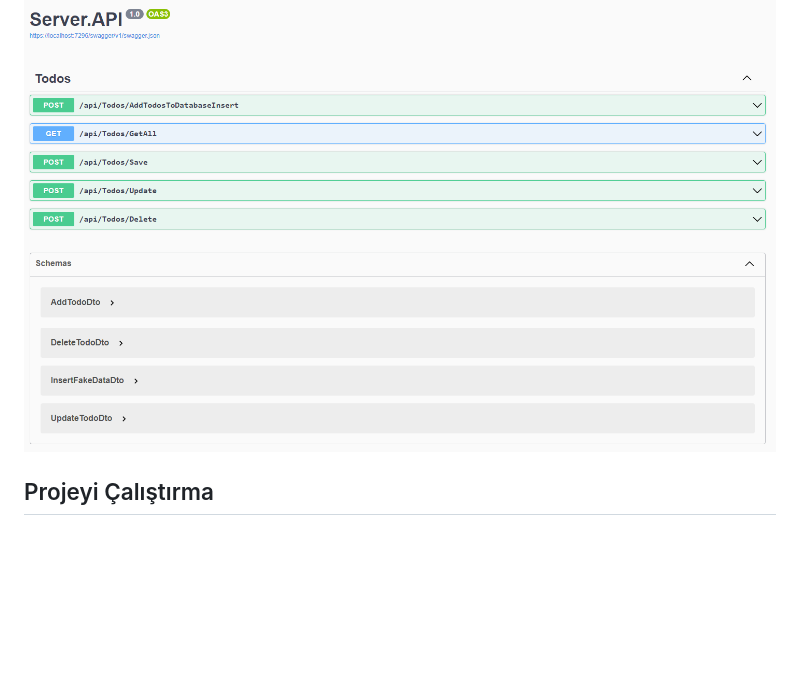
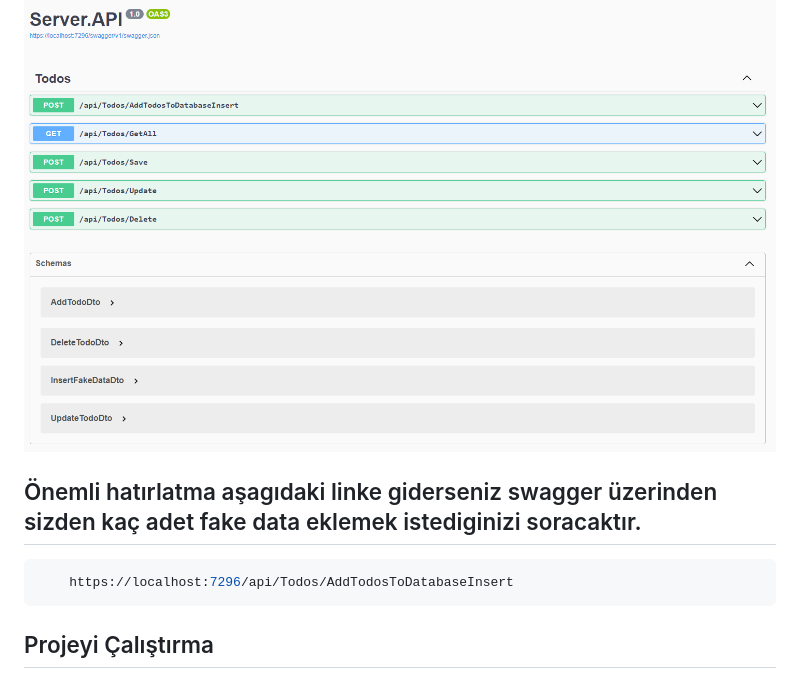
Before and after one commit to nLabsGlobalTechnologgies/WebApiAndNodeJsAndFrontendJavascriptTodoApp, a Markdown page: README.md, the part around the change. Rendered like a GitHub page; blank space fills up the shorter version.

````diff
--- a/README.md
+++ b/README.md
@@ -3,6 +3,10 @@
 Bu proje, .NET 8 WebApi ve Node.js kullanılarak geliştirilmiş bir To-Do (Görev) uygulamasını içermektedir. Projede ayrıca MongoDB kullanılmıştır ve Frontend kısmında JavaScript ile bir arayüz oluşturulmuştur.
 ![Açıklama](apiBackend.PNG)
 
+## Önemli hatırlatma aşagıdaki linke giderseniz swagger üzerinden sizden kaç adet fake data eklemek istediginizi soracaktır.
+```bash
+    https://localhost:7296/api/Todos/AddTodosToDatabaseInsert
+```
 
 ## Projeyi Çalıştırma
 
````
